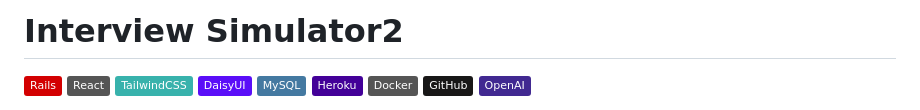
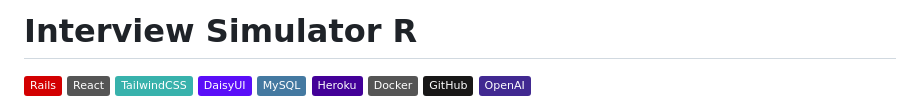
Before and after one commit to MaTTalv001/Interview_simulator2, a Markdown page: README.md, the part around the change printed below. Drawn GitHub-style; badges without logos.

```diff
--- a/README.md
+++ b/README.md
@@ -1,4 +1,4 @@
-# Interview Simulator2
+# Interview Simulator R
 
 <p align="left">
   <img src="https://img.shields.io/badge/Rails-D30001?logo=rubyonrails&style=flat">
```
Also changed, not shown: other parts of README.md (+1 -0 lines).
